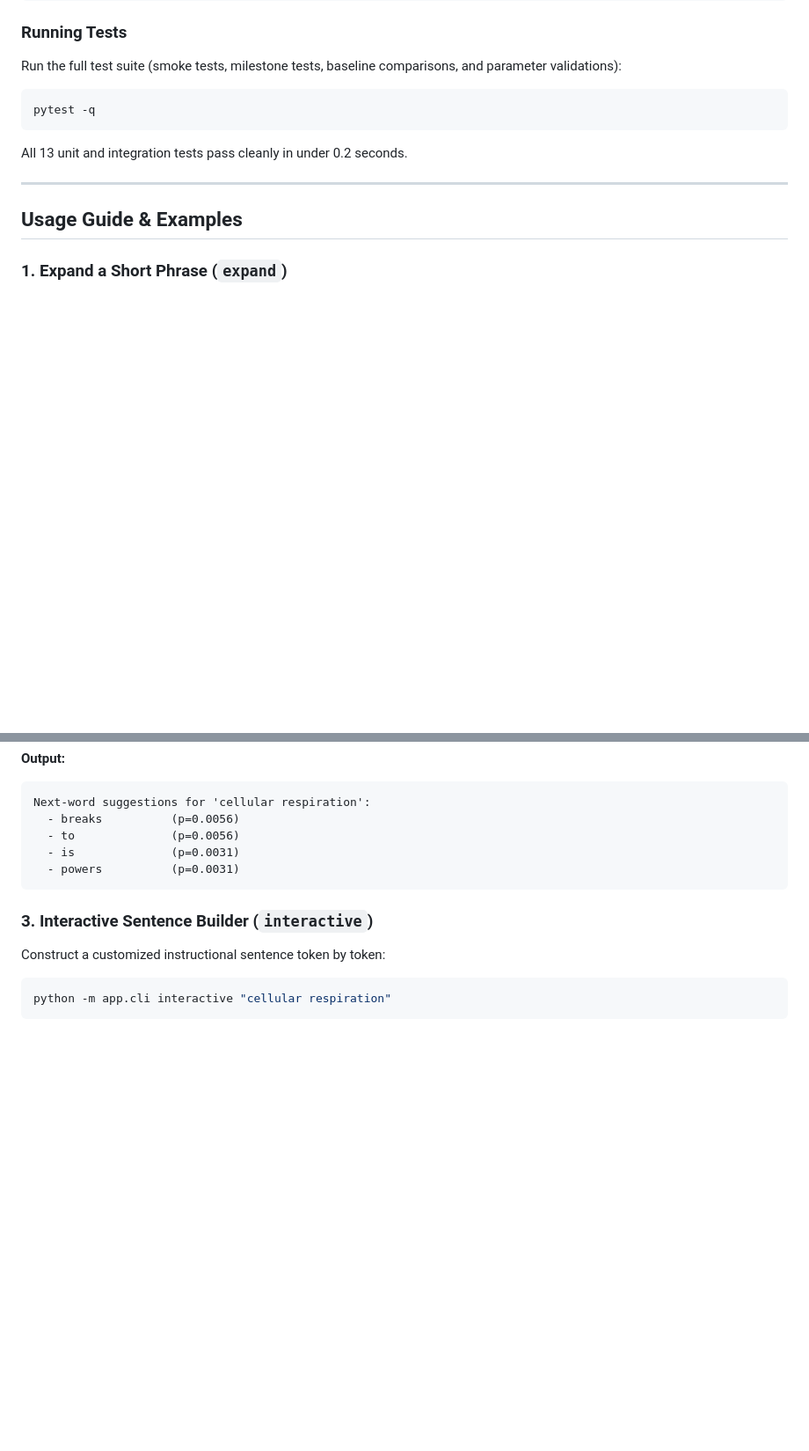
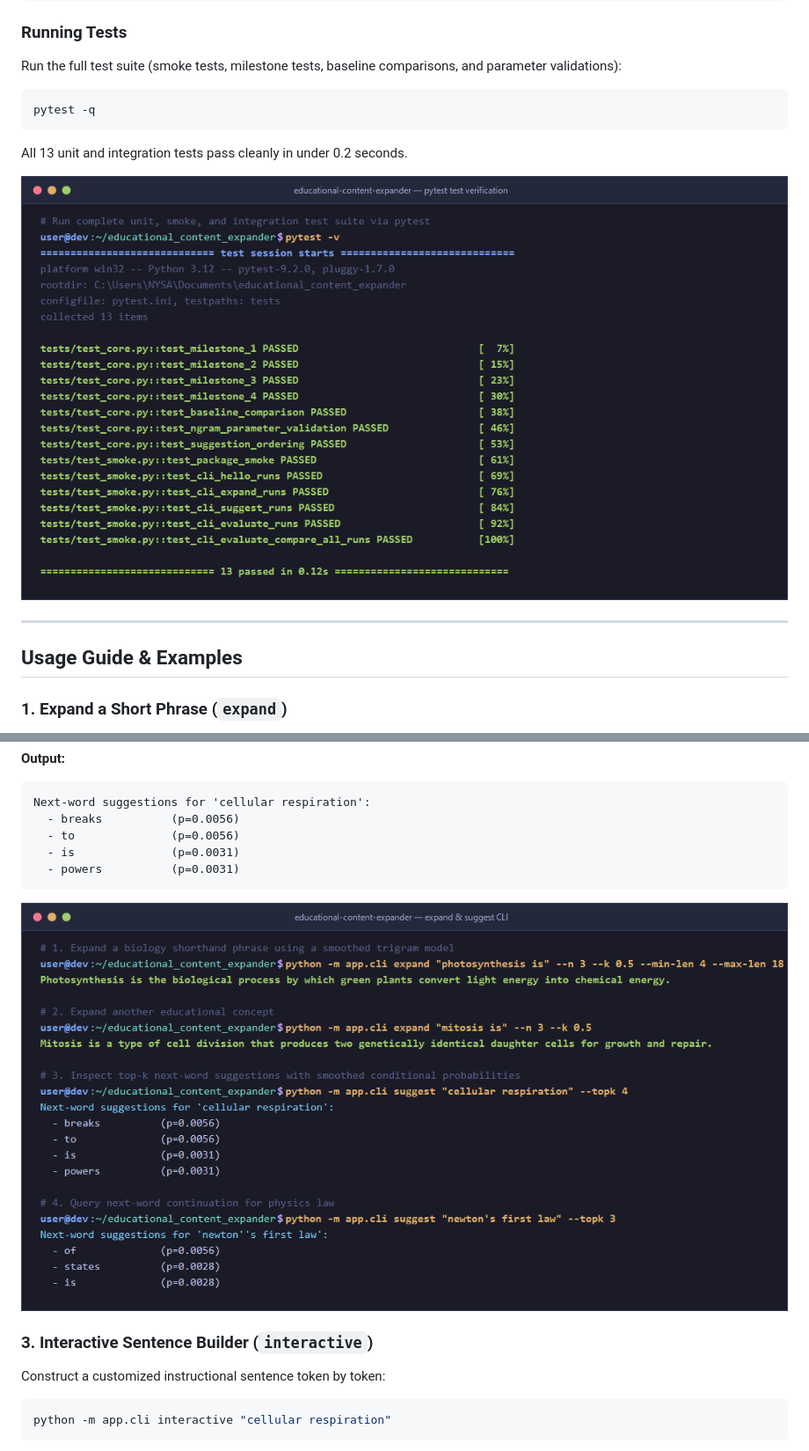
Before and after one commit to Nysa-20/educational_content_expander, a Markdown page: README.md, 2 parts joined by grey strips. Shown at 88% size. GitHub-like rendering; pictures changed too: screenshots/01_cli_expand_suggest.png (added), screenshots/03_test_suite_verification.png (added); blank space fills up the shorter version.

Commit message:
docs: add terminal execution and evaluation screenshots to repository

````diff
--- a/README.md
+++ b/README.md
@@ -63,6 +63,8 @@ pytest -q
 
 All 13 unit and integration tests pass cleanly in under 0.2 seconds.
 
+![Pytest Test Verification](screenshots/03_test_suite_verification.png)
+
 ---
 
 ## Usage Guide & Examples
@@ -106,6 +108,8 @@ Next-word suggestions for 'cellular respiration':
   - powers          (p=0.0031)
 ```
 
+![CLI Expand & Suggest](screenshots/01_cli_expand_suggest.png)
+
 ### 3. Interactive Sentence Builder (`interactive`)
 
 Construct a customized instructional sentence token by token:
````
Also changed, not shown: other parts of README.md (+9 -0 lines), screenshots/02_cli_evaluate.png (added), screenshots/04_cli_interactive.png (added).
